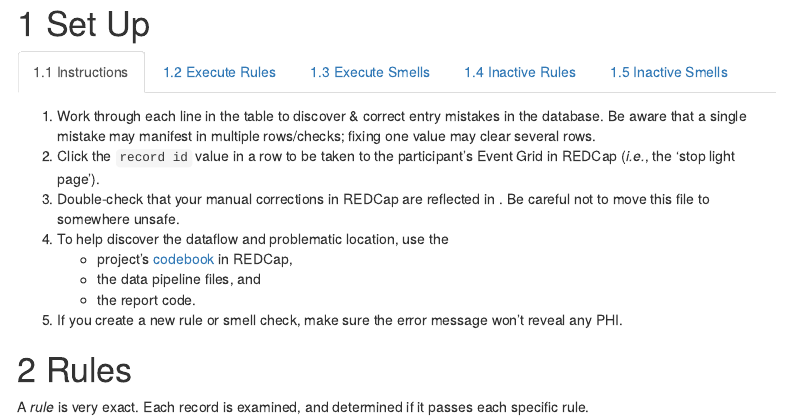
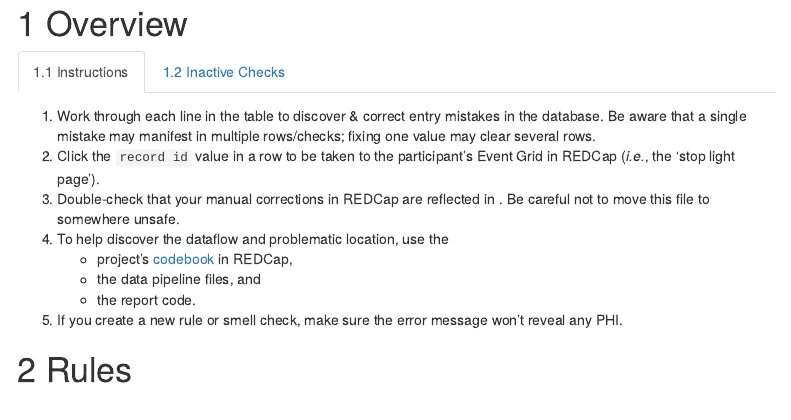
Before and after one commit to OuhscBbmc/trawler, an R Markdown document (inst/report-templates/rmarkdown-1/report-1.Rmd): the page in a window 1100 px wide, from 110 px down. The pictures show the output file inst/report-templates/rmarkdown-1/report-1.html that the author committed with the source, opened offline; menus at the side of the page are left out.

Commit message:
restructured top section; added summaries
ref #5

````diff
--- a/inst/report-templates/rmarkdown-1/report-1.Rmd
+++ b/inst/report-templates/rmarkdown-1/report-1.Rmd
@@ -57,7 +57,7 @@ checks <- base::readRDS(path_checks)
 ```
 
 
-Set Up {.tabset .tabset-fade}
+Overview {.tabset .tabset-fade}
 =============================
 
 Instructions
@@ -72,17 +72,7 @@ Instructions
     * the report code.
 1. If you create a new rule or smell check, make sure the error message won't reveal any PHI.
 
-Execute Rules
------------------------------
-```{r execute-rules, echo = echo_chunks, results = 'asis'}
-```
-
-Execute Smells
------------------------------
-```{r execute-smells, echo = echo_chunks, results = 'asis'}
-```
-
-Inactive Rules
+Inactive Checks
 -----------------------------
 
 `r nrow(checks$rules_inactive)` rules(s) are disabled for this report:
@@ -90,9 +80,6 @@ Inactive Rules
 ```{r rules-inactive, echo = echo_chunks, results = 'asis'}
 cat(sprintf("1. %s;", checks$rules_inactive$check_name), sep = "\n")
 ```
-
-Inactive Smells
------------------------------
 
 `r nrow(checks$smells_inactive)` smell(s) are disabled for this report:
 
@@ -103,7 +90,9 @@ cat(sprintf("1. %s;", checks$smells_inactive$check_name), sep = "\n")
 Rules {.tabset .tabset-fade}
 =============================
 
-A *rule* is very exact.  Each record is examined, and determined if it passes each specific rule.
+`r checks$rule_status`
+
+A *rule* is very exact.  Each record is examined to determine if it passes each specific rule.  The first tab summarizes the `r nrow(checks$rules)` defined for this dataset.  The second tab details the exact record and rule for each of the `r sum(checks$rules$violation_count)` violations.
 
 Rule Summary
 -----------------------------
````
Also changed, not shown: inst/report-templates/rmarkdown-1/report-1.html, inst/report-templates/rmarkdown-1/report-1.md, inst/report-templates/rmarkdown-1/report-1.Rmd (4 more changed lines).
